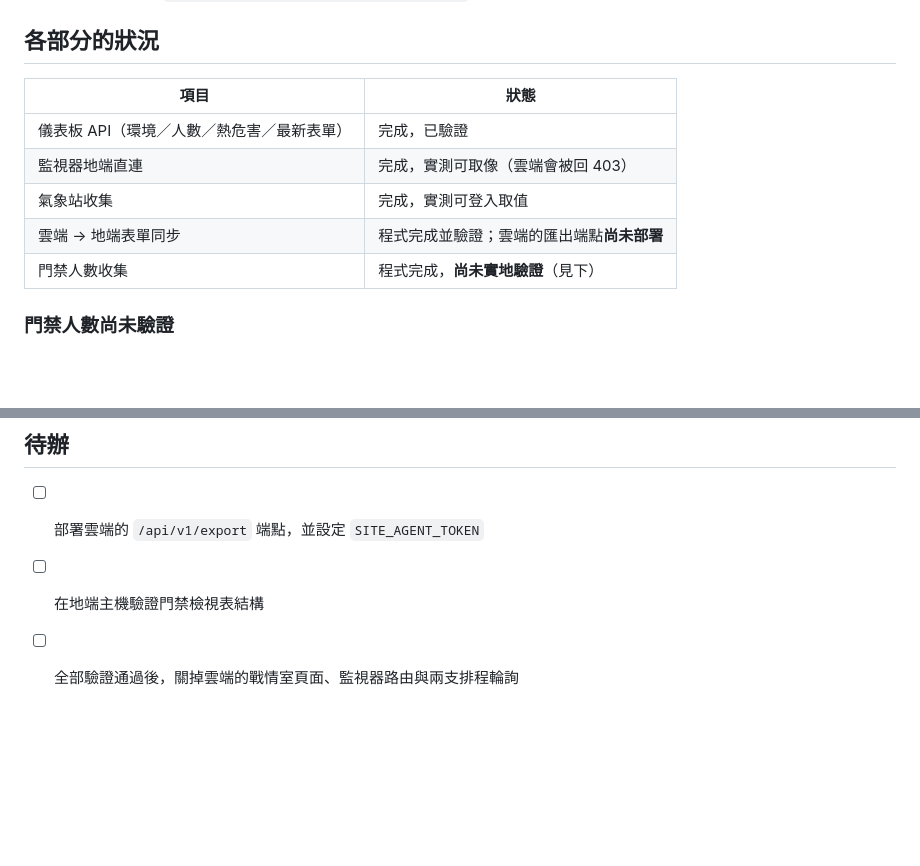
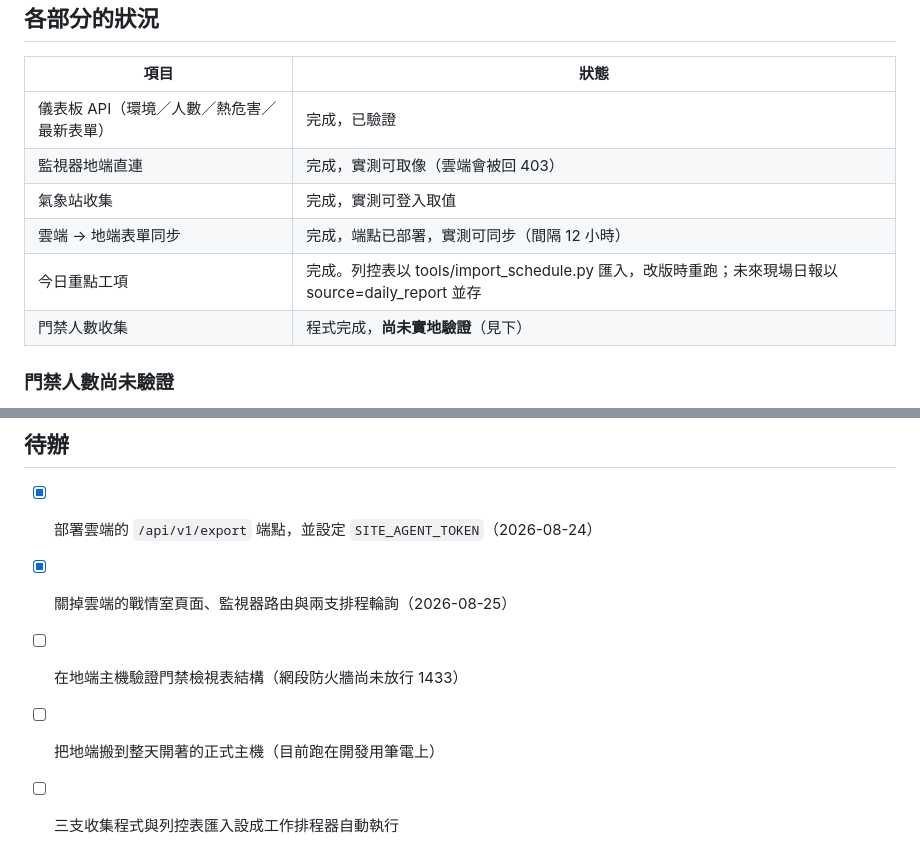
Before and after one commit to weixiang1130/Daily-Site-Safety-Inspection-System-DSSIS-, a Markdown page: docs/地端戰情室.md, 2 parts joined by grey strips. GitHub-like rendering; blank space fills up the shorter version.

Commit message:
更新文件：地端狀態表與待辦、去識別化變更紀錄
Co-Authored-By: Claude Opus 5 <noreply@anthropic.com>

```diff
--- a/docs/地端戰情室.md
+++ b/docs/地端戰情室.md
@@ -91,7 +91,8 @@ python -m collectors.sync_forms --loop    # 從雲端拉表單，預設 5 分鐘
 | 儀表板 API（環境／人數／熱危害／最新表單） | 完成，已驗證 |
 | 監視器地端直連 | 完成，實測可取像（雲端會被回 403） |
 | 氣象站收集 | 完成，實測可登入取值 |
-| 雲端 → 地端表單同步 | 程式完成並驗證；雲端的匯出端點**尚未部署** |
+| 雲端 → 地端表單同步 | 完成，端點已部署，實測可同步（間隔 12 小時） |
+| 今日重點工項 | 完成。列控表以 tools/import_schedule.py 匯入，改版時重跑；未來現場日報以 source=daily_report 並存 |
 | 門禁人數收集 | 程式完成，**尚未實地驗證**（見下） |
 
 ### 門禁人數尚未驗證
@@ -118,6 +119,8 @@ python tools/inspect_access_view.py
 
 ## 待辦
 
-- [ ] 部署雲端的 `/api/v1/export` 端點，並設定 `SITE_AGENT_TOKEN`
-- [ ] 在地端主機驗證門禁檢視表結構
-- [ ] 全部驗證通過後，關掉雲端的戰情室頁面、監視器路由與兩支排程輪詢
+- [x] 部署雲端的 `/api/v1/export` 端點，並設定 `SITE_AGENT_TOKEN`（2026-08-24）
+- [x] 關掉雲端的戰情室頁面、監視器路由與兩支排程輪詢（2026-08-25）
+- [ ] 在地端主機驗證門禁檢視表結構（網段防火牆尚未放行 1433）
+- [ ] 把地端搬到整天開著的正式主機（目前跑在開發用筆電上）
+- [ ] 三支收集程式與列控表匯入設成工作排程器自動執行
```
Also changed, not shown: docs/DEIDENTIFICATION.md (+1 -0 lines).
